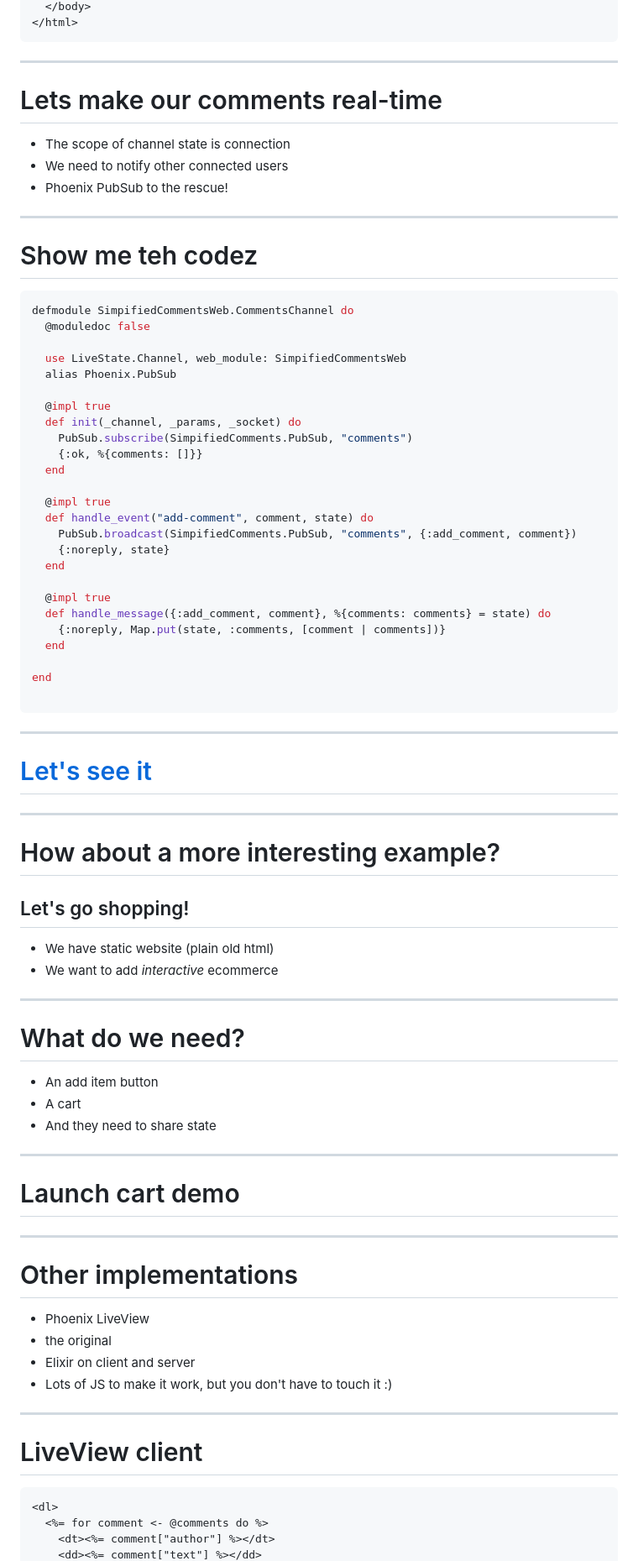
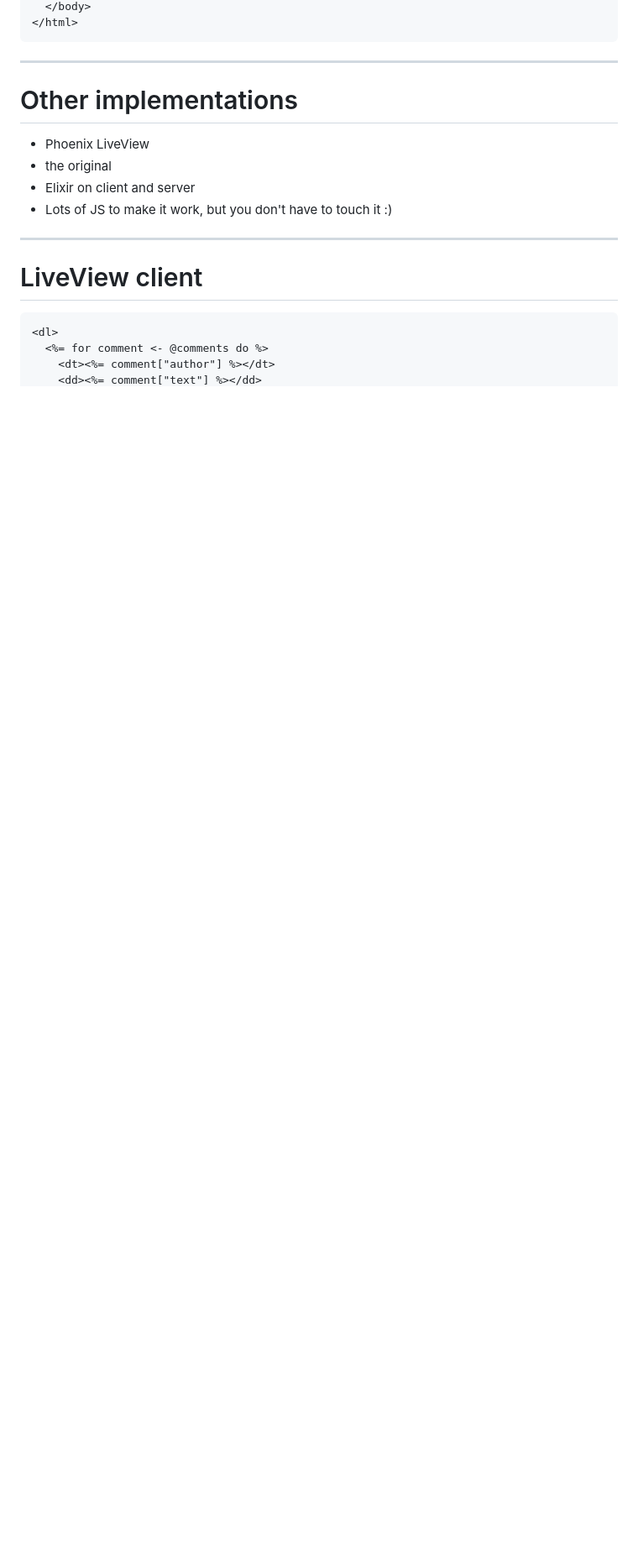
Before and after one commit to superchris/codemash-2024, a Markdown page: index.md, the part around the change printed below. Shown: that part at 84% size. Drawn GitHub-style; blank space fills up the shorter version.

````diff
--- a/index.md
+++ b/index.md
@@ -496,62 +514,6 @@ end
   </body>
 </html>
 ```
----
-
-# Lets make our comments real-time
-- The scope of channel state is connection
-- We need to notify other connected users
-- Phoenix PubSub to the rescue!
-
----
-
-# Show me teh codez
-```elixir
-defmodule SimpifiedCommentsWeb.CommentsChannel do
-  @moduledoc false
-
-  use LiveState.Channel, web_module: SimpifiedCommentsWeb
-  alias Phoenix.PubSub
-
-  @impl true
-  def init(_channel, _params, _socket) do
-    PubSub.subscribe(SimpifiedComments.PubSub, "comments")
-    {:ok, %{comments: []}}
-  end
-
-  @impl true
-  def handle_event("add-comment", comment, state) do
-    PubSub.broadcast(SimpifiedComments.PubSub, "comments", {:add_comment, comment})
-    {:noreply, state}
-  end
-
-  @impl true
-  def handle_message({:add_comment, comment}, %{comments: comments} = state) do
-    {:noreply, Map.put(state, :comments, [comment | comments])}
-  end
-
-end
-
-```
----
-# [Let's see it](wobsite.html)
----
-
-# How about a more interesting example?
-## Let's go shopping!
-- We have static website (plain old html)
-- We want to add *interactive* ecommerce
-
----
-
-# What do we need?
-- An add item button
-- A cart
-- And they need to share state
-
----
-
-# Launch cart demo
 
 ---
 
````
Also changed, not shown: other parts of index.md (+111 -77 lines), images/launch-scout-logo.png (added), web2.png (added), 8 other files.
